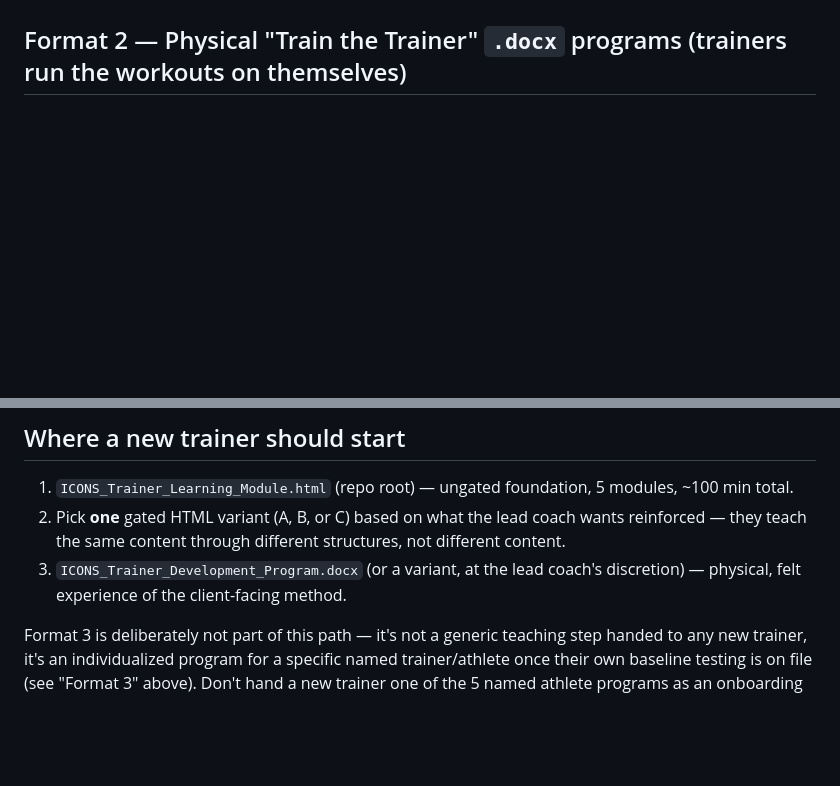
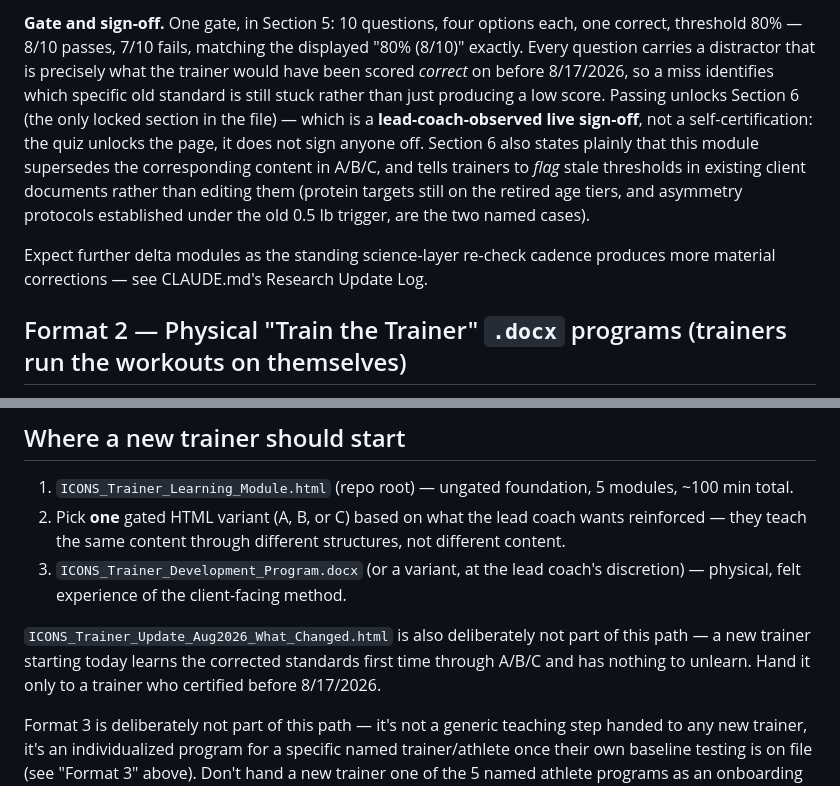
Before and after one commit to osifuentesoscar-art/ICONS-INDEX-CLIENT-PROGRAMS, a Markdown page: trainer_education/README.md, 2 parts joined by grey strips. Drawn GitHub-style; blank space fills up the shorter version.

Commit message:
Index the What Changed delta module in trainer education README

```diff
--- a/trainer_education/README.md
+++ b/trainer_education/README.md
@@ -21,3 +35,6 @@ Case-study/scenario content in these modules should name Brace Life's in-house s
+**Gate and sign-off.** One gate, in Section 5: 10 questions, four options each, one correct, threshold 80% — 8/10 passes, 7/10 fails, matching the displayed "80% (8/10)" exactly. Every question carries a distractor that is precisely what the trainer would have been scored *correct* on before 8/17/2026, so a miss identifies which specific old standard is still stuck rather than just producing a low score. Passing unlocks Section 6 (the only locked section in the file) — which is a **lead-coach-observed live sign-off**, not a self-certification: the quiz unlocks the page, it does not sign anyone off. Section 6 also states plainly that this module supersedes the corresponding content in A/B/C, and tells trainers to *flag* stale thresholds in existing client documents rather than editing them (protein targets still on the retired age tiers, and asymmetry protocols established under the old 0.5 lb trigger, are the two named cases).
+
+Expect further delta modules as the standing science-layer re-check cadence produces more material corrections — see CLAUDE.md's Research Update Log.
 
 ## Format 2 — Physical "Train the Trainer" `.docx` programs (trainers run the workouts on themselves)
 
@@ -58,6 +75,8 @@ Build scripts: `scripts/becca_3day_plan.js`, `scripts/brodie_3day_plan.js`, `scr
 2. Pick **one** gated HTML variant (A, B, or C) based on what the lead coach wants reinforced — they teach the same content through different structures, not different content.
 3. `ICONS_Trainer_Development_Program.docx` (or a variant, at the lead coach's discretion) — physical, felt experience of the client-facing method.
 
+`ICONS_Trainer_Update_Aug2026_What_Changed.html` is also deliberately not part of this path — a new trainer starting today learns the corrected standards first time through A/B/C and has nothing to unlearn. Hand it only to a trainer who certified before 8/17/2026.
+
 Format 3 is deliberately not part of this path — it's not a generic teaching step handed to any new trainer, it's an individualized program for a specific named trainer/athlete once their own baseline testing is on file (see "Format 3" above). Don't hand a new trainer one of the 5 named athlete programs as an onboarding step.
 
 Full build details, data schemas, and the science-layer sourcing behind every quiz question live in `CLAUDE.md` — see "Trainer Development Modules" and "Trainer Development Programs."
```
Also changed, not shown: other parts of trainer_education/README.md (+14 -0 lines).
